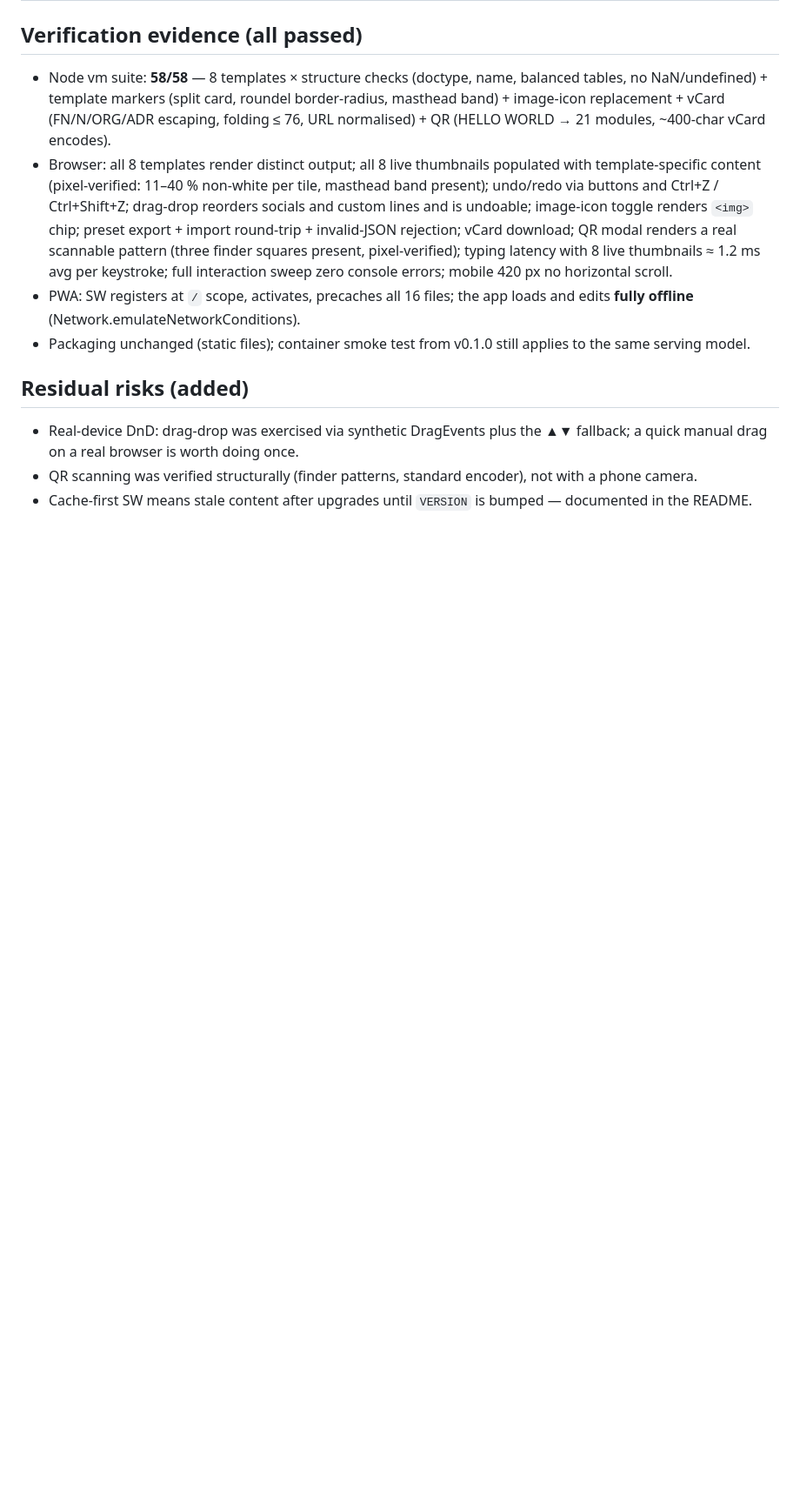
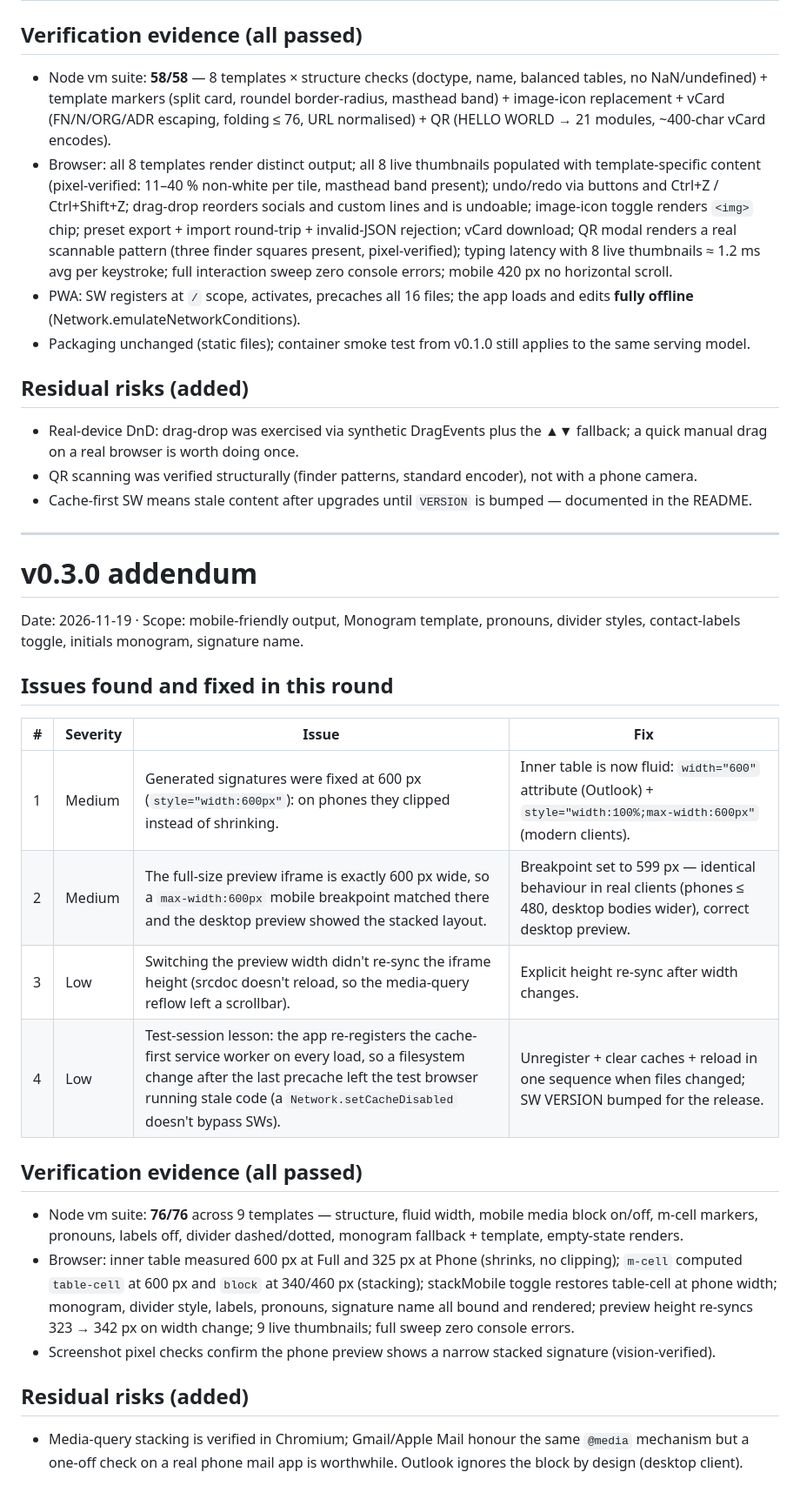
Before and after one commit to DiziWizi/signature-studio, a Markdown page: docs/qa-report.md, the part around the change. Shown at 87% size. GitHub-like rendering; blank space fills up the shorter version.

```diff
--- a/docs/qa-report.md
+++ b/docs/qa-report.md
@@ -108,3 +108,39 @@ templates, live thumbnails, vCard/QR, image icons, PWA/offline.
   not with a phone camera.
 - Cache-first SW means stale content after upgrades until `VERSION` is bumped
   — documented in the README.
+
+---
+
+# v0.3.0 addendum
+
+Date: 2026-11-19 · Scope: mobile-friendly output, Monogram template, pronouns,
+divider styles, contact-labels toggle, initials monogram, signature name.
+
+## Issues found and fixed in this round
+
+| # | Severity | Issue | Fix |
+| --- | --- | --- | --- |
+| 1 | Medium | Generated signatures were fixed at 600 px (`style="width:600px"`): on phones they clipped instead of shrinking. | Inner table is now fluid: `width="600"` attribute (Outlook) + `style="width:100%;max-width:600px"` (modern clients). |
+| 2 | Medium | The full-size preview iframe is exactly 600 px wide, so a `max-width:600px` mobile breakpoint matched there and the desktop preview showed the stacked layout. | Breakpoint set to 599 px — identical behaviour in real clients (phones ≤ 480, desktop bodies wider), correct desktop preview. |
+| 3 | Low | Switching the preview width didn't re-sync the iframe height (srcdoc doesn't reload, so the media-query reflow left a scrollbar). | Explicit height re-sync after width changes. |
+| 4 | Low | Test-session lesson: the app re-registers the cache-first service worker on every load, so a filesystem change after the last precache left the test browser running stale code (a `Network.setCacheDisabled` doesn't bypass SWs). | Unregister + clear caches + reload in one sequence when files changed; SW VERSION bumped for the release. |
+
+## Verification evidence (all passed)
+
+- Node vm suite: **76/76** across 9 templates — structure, fluid width, mobile
+  media block on/off, m-cell markers, pronouns, labels off, divider
+  dashed/dotted, monogram fallback + template, empty-state renders.
+- Browser: inner table measured 600 px at Full and 325 px at Phone (shrinks,
+  no clipping); `m-cell` computed `table-cell` at 600 px and `block` at
+  340/460 px (stacking); stackMobile toggle restores table-cell at phone
+  width; monogram, divider style, labels, pronouns, signature name all bound
+  and rendered; preview height re-syncs 323 → 342 px on width change; 9
+  live thumbnails; full sweep zero console errors.
+- Screenshot pixel checks confirm the phone preview shows a narrow stacked
+  signature (vision-verified).
+
+## Residual risks (added)
+
+- Media-query stacking is verified in Chromium; Gmail/Apple Mail honour the
+  same `@media` mechanism but a one-off check on a real phone mail app is
+  worthwhile. Outlook ignores the block by design (desktop client).
```
Also changed, not shown: README.md (+19 -9 lines), docs/roadmap.md (+5 -0 lines), docs/screenshots/01-overview.png, docs/screenshots/05-mobile-stacked.png (added), 8 other files.
